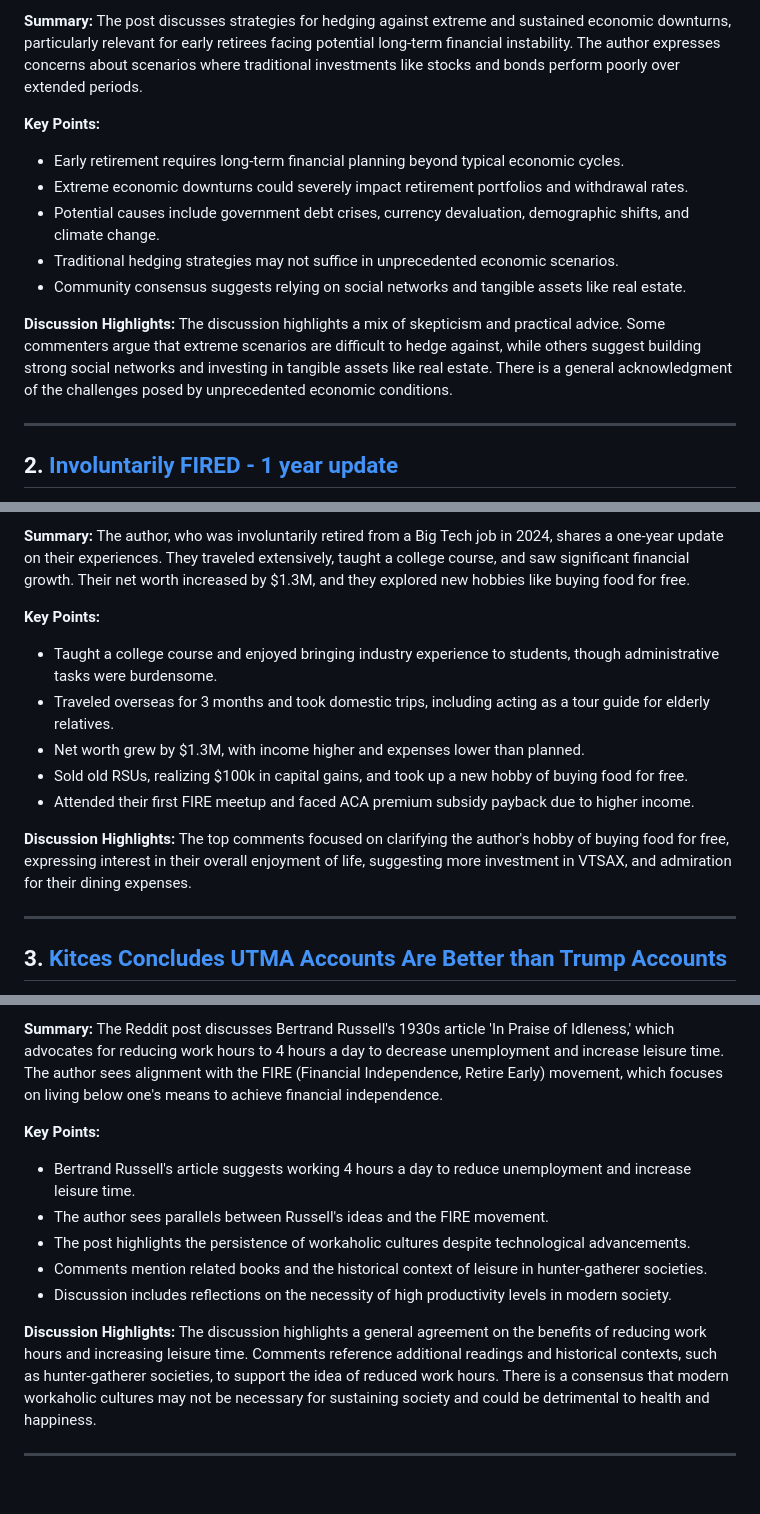
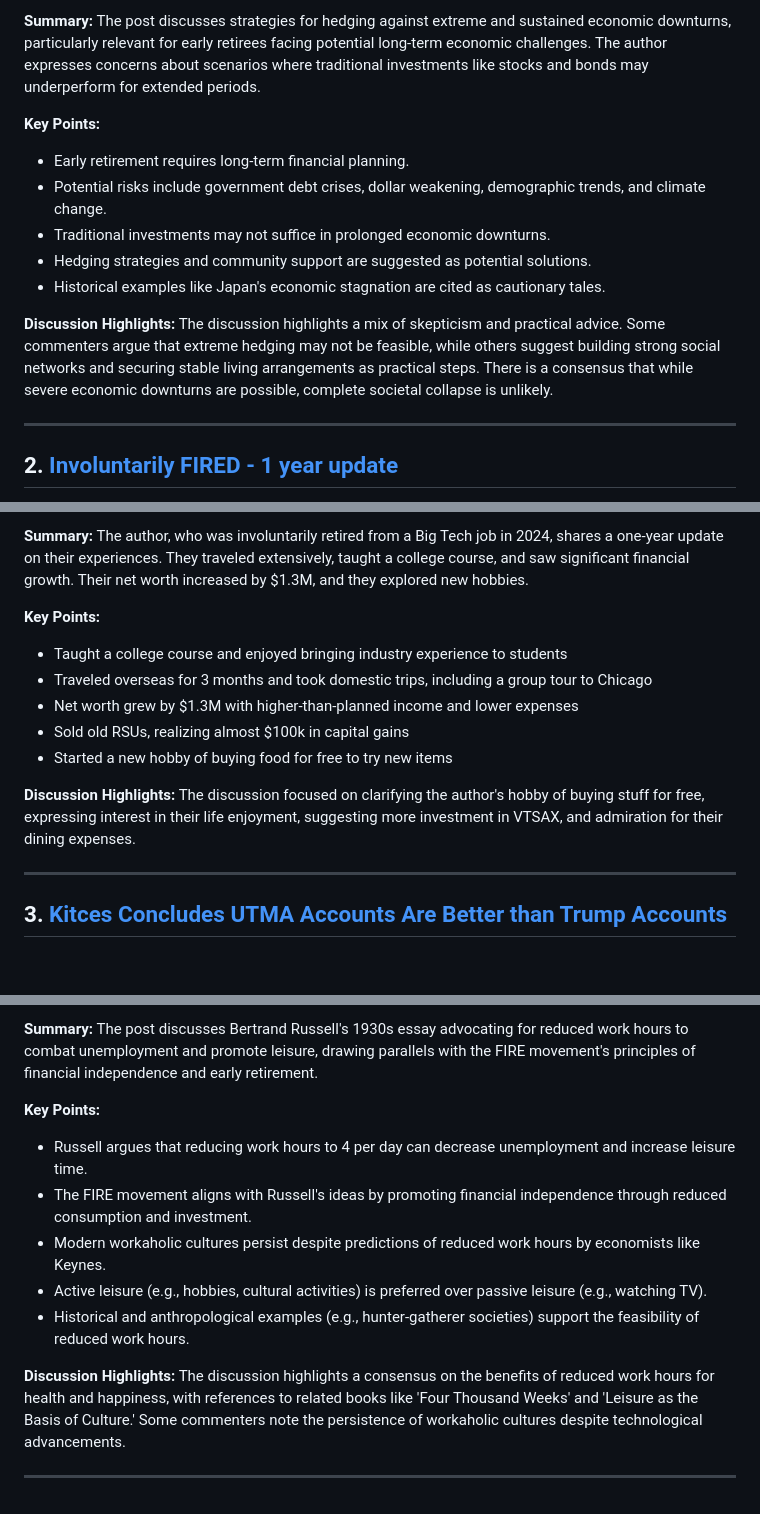
Before and after one commit to PXMYH/reddit-digest, a Markdown page: digest/financialindependence-week.md, 3 parts joined by grey strips. Drawn GitHub-style; blank space fills up the shorter version.

Commit message:
chore: migrate digest financialindependence-week.md (2026-01-01)

```diff
--- a/digest/financialindependence-week.md
+++ b/digest/financialindependence-week.md
@@ -12,14 +12,14 @@
 
-**Summary:** The post discusses strategies for hedging against extreme and sustained economic downturns, particularly relevant for early retirees facing potential long-term financial instability. The author expresses concerns about scenarios where traditional investments like stocks and bonds perform poorly over extended periods.
+**Summary:** The post discusses strategies for hedging against extreme and sustained economic downturns, particularly relevant for early retirees facing potential long-term economic challenges. The author expresses concerns about scenarios where traditional investments like stocks and bonds may underperform for extended periods.
 
 **Key Points:**
-- Early retirement requires long-term financial planning beyond typical economic cycles.
-- Extreme economic downturns could severely impact retirement portfolios and withdrawal rates.
-- Potential causes include government debt crises, currency devaluation, demographic shifts, and climate change.
-- Traditional hedging strategies may not suffice in unprecedented economic scenarios.
-- Community consensus suggests relying on social networks and tangible assets like real estate.
+- Early retirement requires long-term financial planning.
+- Potential risks include government debt crises, dollar weakening, demographic trends, and climate change.
+- Traditional investments may not suffice in prolonged economic downturns.
+- Hedging strategies and community support are suggested as potential solutions.
+- Historical examples like Japan's economic stagnation are cited as cautionary tales.
 
-**Discussion Highlights:** The discussion highlights a mix of skepticism and practical advice. Some commenters argue that extreme scenarios are difficult to hedge against, while others suggest building strong social networks and investing in tangible assets like real estate. There is a general acknowledgment of the challenges posed by unprecedented economic conditions.
+**Discussion Highlights:** The discussion highlights a mix of skepticism and practical advice. Some commenters argue that extreme hedging may not be feasible, while others suggest building strong social networks and securing stable living arrangements as practical steps. There is a consensus that while severe economic downturns are possible, complete societal collapse is unlikely.
 
 ---
 
@@ -29,14 +29,14 @@
 
-**Summary:** The author, who was involuntarily retired from a Big Tech job in 2024, shares a one-year update on their experiences. They traveled extensively, taught a college course, and saw significant financial growth. Their net worth increased by $1.3M, and they explored new hobbies like buying food for free.
+**Summary:** The author, who was involuntarily retired from a Big Tech job in 2024, shares a one-year update on their experiences. They traveled extensively, taught a college course, and saw significant financial growth. Their net worth increased by $1.3M, and they explored new hobbies.
 
 **Key Points:**
-- Taught a college course and enjoyed bringing industry experience to students, though administrative tasks were burdensome.
-- Traveled overseas for 3 months and took domestic trips, including acting as a tour guide for elderly relatives.
-- Net worth grew by $1.3M, with income higher and expenses lower than planned.
-- Sold old RSUs, realizing $100k in capital gains, and took up a new hobby of buying food for free.
-- Attended their first FIRE meetup and faced ACA premium subsidy payback due to higher income.
+- Taught a college course and enjoyed bringing industry experience to students
+- Traveled overseas for 3 months and took domestic trips, including a group tour to Chicago
+- Net worth grew by $1.3M with higher-than-planned income and lower expenses
+- Sold old RSUs, realizing almost $100k in capital gains
+- Started a new hobby of buying food for free to try new items
 
-**Discussion Highlights:** The top comments focused on clarifying the author's hobby of buying food for free, expressing interest in their overall enjoyment of life, suggesting more investment in VTSAX, and admiration for their dining expenses.
+**Discussion Highlights:** The discussion focused on clarifying the author's hobby of buying stuff for free, expressing interest in their life enjoyment, suggesting more investment in VTSAX, and admiration for their dining expenses.
 
 ---
 
@@ -63,13 +63,13 @@
 
-**Summary:** The Reddit post discusses Bertrand Russell's 1930s article 'In Praise of Idleness,' which advocates for reducing work hours to 4 hours a day to decrease unemployment and increase leisure time. The author sees alignment with the FIRE (Financial Independence, Retire Early) movement, which focuses on living below one's means to achieve financial independence.
+**Summary:** The post discusses Bertrand Russell's 1930s essay advocating for reduced work hours to combat unemployment and promote leisure, drawing parallels with the FIRE movement's principles of financial independence and early retirement.
 
 **Key Points:**
-- Bertrand Russell's article suggests working 4 hours a day to reduce unemployment and increase leisure time.
-- The author sees parallels between Russell's ideas and the FIRE movement.
-- The post highlights the persistence of workaholic cultures despite technological advancements.
-- Comments mention related books and the historical context of leisure in hunter-gatherer societies.
-- Discussion includes reflections on the necessity of high productivity levels in modern society.
+- Russell argues that reducing work hours to 4 per day can decrease unemployment and increase leisure time.
+- The FIRE movement aligns with Russell's ideas by promoting financial independence through reduced consumption and investment.
+- Modern workaholic cultures persist despite predictions of reduced work hours by economists like Keynes.
+- Active leisure (e.g., hobbies, cultural activities) is preferred over passive leisure (e.g., watching TV).
+- Historical and anthropological examples (e.g., hunter-gatherer societies) support the feasibility of reduced work hours.
 
-**Discussion Highlights:** The discussion highlights a general agreement on the benefits of reducing work hours and increasing leisure time. Comments reference additional readings and historical contexts, such as hunter-gatherer societies, to support the idea of reduced work hours. There is a consensus that modern workaholic cultures may not be necessary for sustaining society and could be detrimental to health and happiness.
+**Discussion Highlights:** The discussion highlights a consensus on the benefits of reduced work hours for health and happiness, with references to related books like 'Four Thousand Weeks' and 'Leisure as the Basis of Culture.' Some commenters note the persistence of workaholic cultures despite technological advancements.
 
 ---
```
Also changed, not shown: other parts of digest/financialindependence-week.md (+11 -11 lines).
